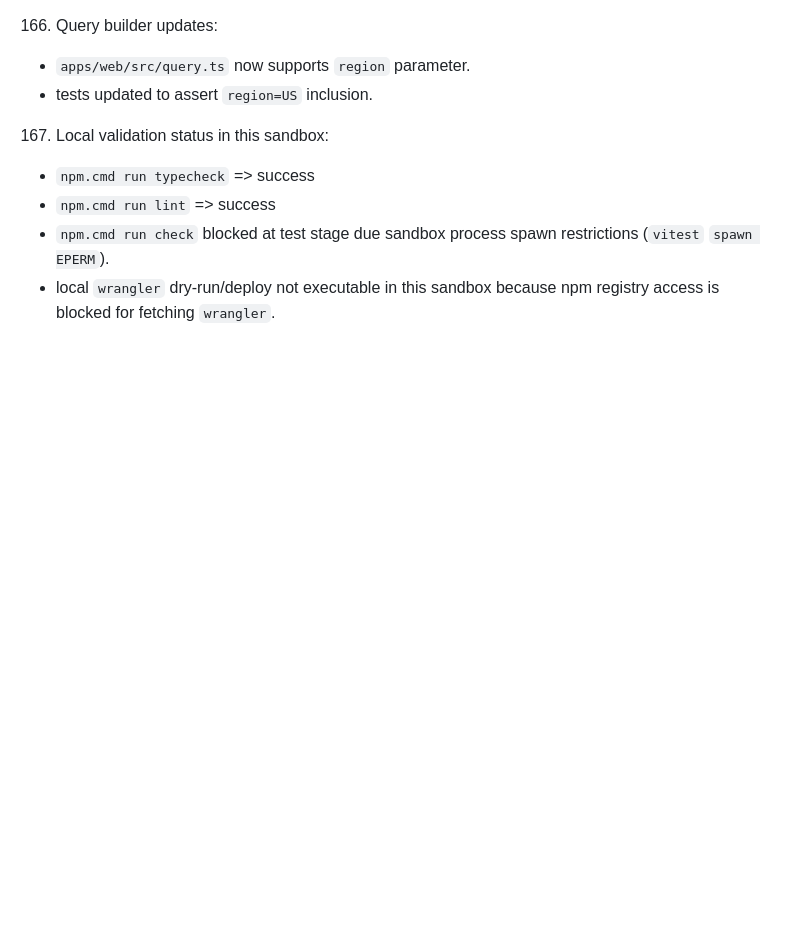
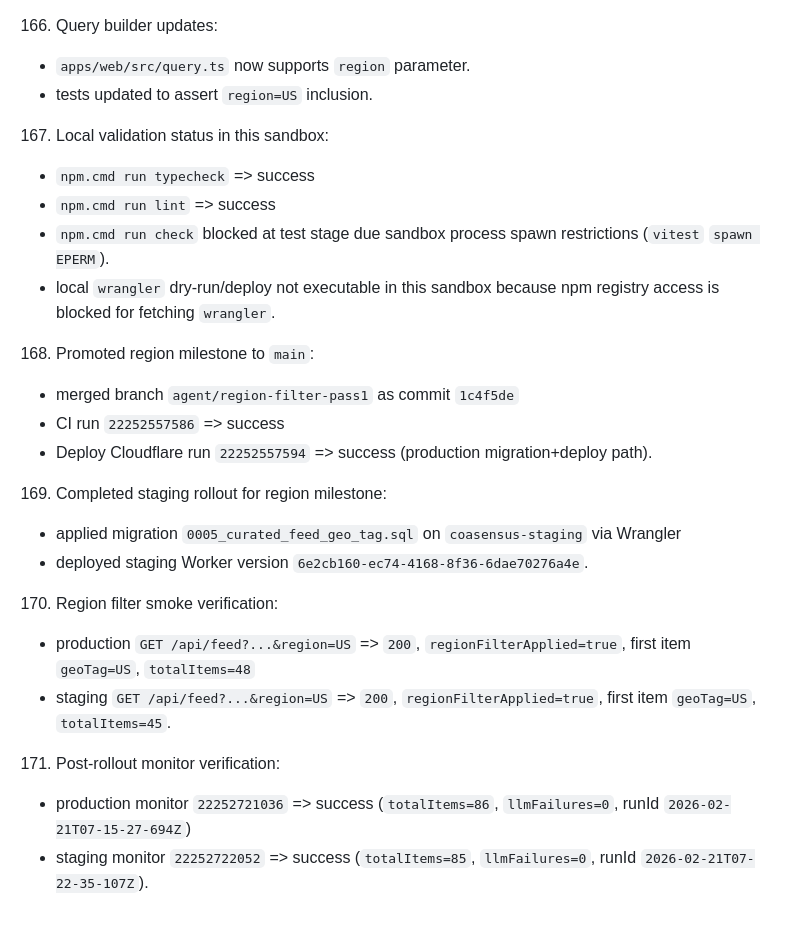
Before and after one commit to AhmadTahmid/Coasensus, a Markdown page: docs/PROGRESS_LOG.md, the part around the change. Drawn GitHub-style; blank space fills up the shorter version.

Commit message:
docs: log region milestone rollout and verification

```diff
--- a/docs/PROGRESS_LOG.md
+++ b/docs/PROGRESS_LOG.md
@@ -456,3 +456,16 @@
    - `npm.cmd run lint` => success
    - `npm.cmd run check` blocked at test stage due sandbox process spawn restrictions (`vitest` `spawn EPERM`).
    - local `wrangler` dry-run/deploy not executable in this sandbox because npm registry access is blocked for fetching `wrangler`.
+168. Promoted region milestone to `main`:
+   - merged branch `agent/region-filter-pass1` as commit `1c4f5de`
+   - CI run `22252557586` => success
+   - Deploy Cloudflare run `22252557594` => success (production migration+deploy path).
+169. Completed staging rollout for region milestone:
+   - applied migration `0005_curated_feed_geo_tag.sql` on `coasensus-staging` via Wrangler
+   - deployed staging Worker version `6e2cb160-ec74-4168-8f36-6dae70276a4e`.
+170. Region filter smoke verification:
+   - production `GET /api/feed?...&region=US` => `200`, `regionFilterApplied=true`, first item `geoTag=US`, `totalItems=48`
+   - staging `GET /api/feed?...&region=US` => `200`, `regionFilterApplied=true`, first item `geoTag=US`, `totalItems=45`.
+171. Post-rollout monitor verification:
+   - production monitor `22252721036` => success (`totalItems=86`, `llmFailures=0`, runId `2026-02-21T07-15-27-694Z`)
+   - staging monitor `22252722052` => success (`totalItems=85`, `llmFailures=0`, runId `2026-02-21T07-22-35-107Z`).
```
Also changed, not shown: docs/HANDOFF.md (+13 -0 lines).
